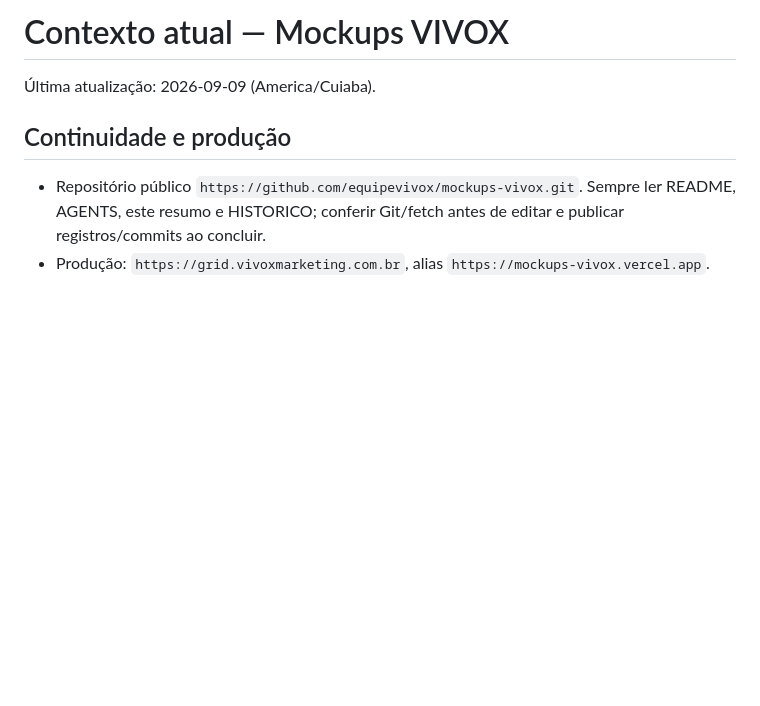
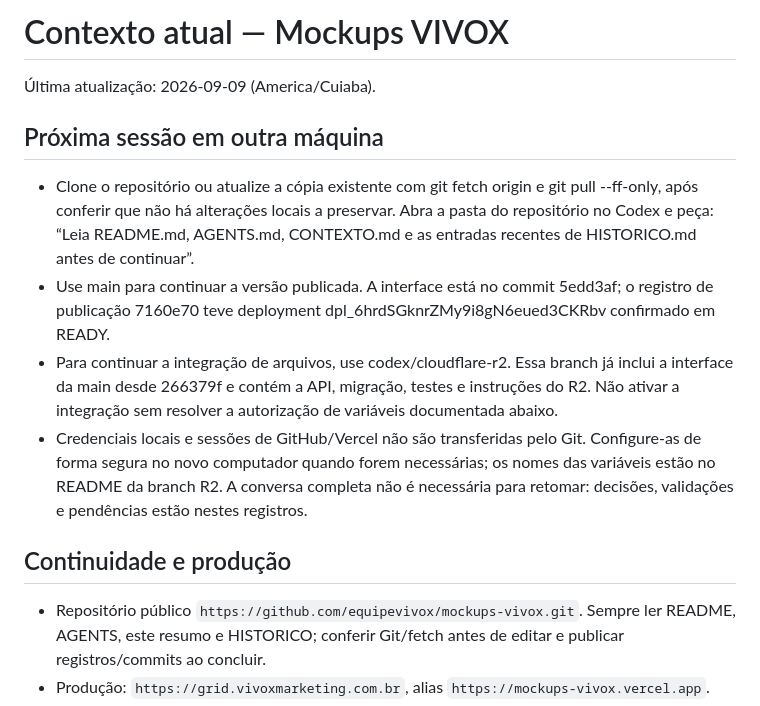
Before and after one commit to equipevivox/mockups-vivox, a Markdown page: CONTEXTO.md, the part around the change. Drawn GitHub-style; blank space fills up the shorter version.

Commit message:
Salva contexto e orientacoes para retomar em outra maquina

```diff
--- a/CONTEXTO.md
+++ b/CONTEXTO.md
@@ -1,6 +1,13 @@
 # Contexto atual — Mockups VIVOX
 
 Última atualização: 2026-09-09 (America/Cuiaba).
+
+## Próxima sessão em outra máquina
+
+- Clone o repositório ou atualize a cópia existente com git fetch origin e git pull --ff-only, após conferir que não há alterações locais a preservar. Abra a pasta do repositório no Codex e peça: “Leia README.md, AGENTS.md, CONTEXTO.md e as entradas recentes de HISTORICO.md antes de continuar”.
+- Use main para continuar a versão publicada. A interface está no commit 5edd3af; o registro de publicação 7160e70 teve deployment dpl_6hrdSGknrZMy9i8gN6eued3CKRbv confirmado em READY.
+- Para continuar a integração de arquivos, use codex/cloudflare-r2. Essa branch já inclui a interface da main desde 266379f e contém a API, migração, testes e instruções do R2. Não ativar a integração sem resolver a autorização de variáveis documentada abaixo.
+- Credenciais locais e sessões de GitHub/Vercel não são transferidas pelo Git. Configure-as de forma segura no novo computador quando forem necessárias; os nomes das variáveis estão no README da branch R2. A conversa completa não é necessária para retomar: decisões, validações e pendências estão nestes registros.
 
 ## Continuidade e produção
 
```
Also changed, not shown: HISTORICO.md (+8 -0 lines).
